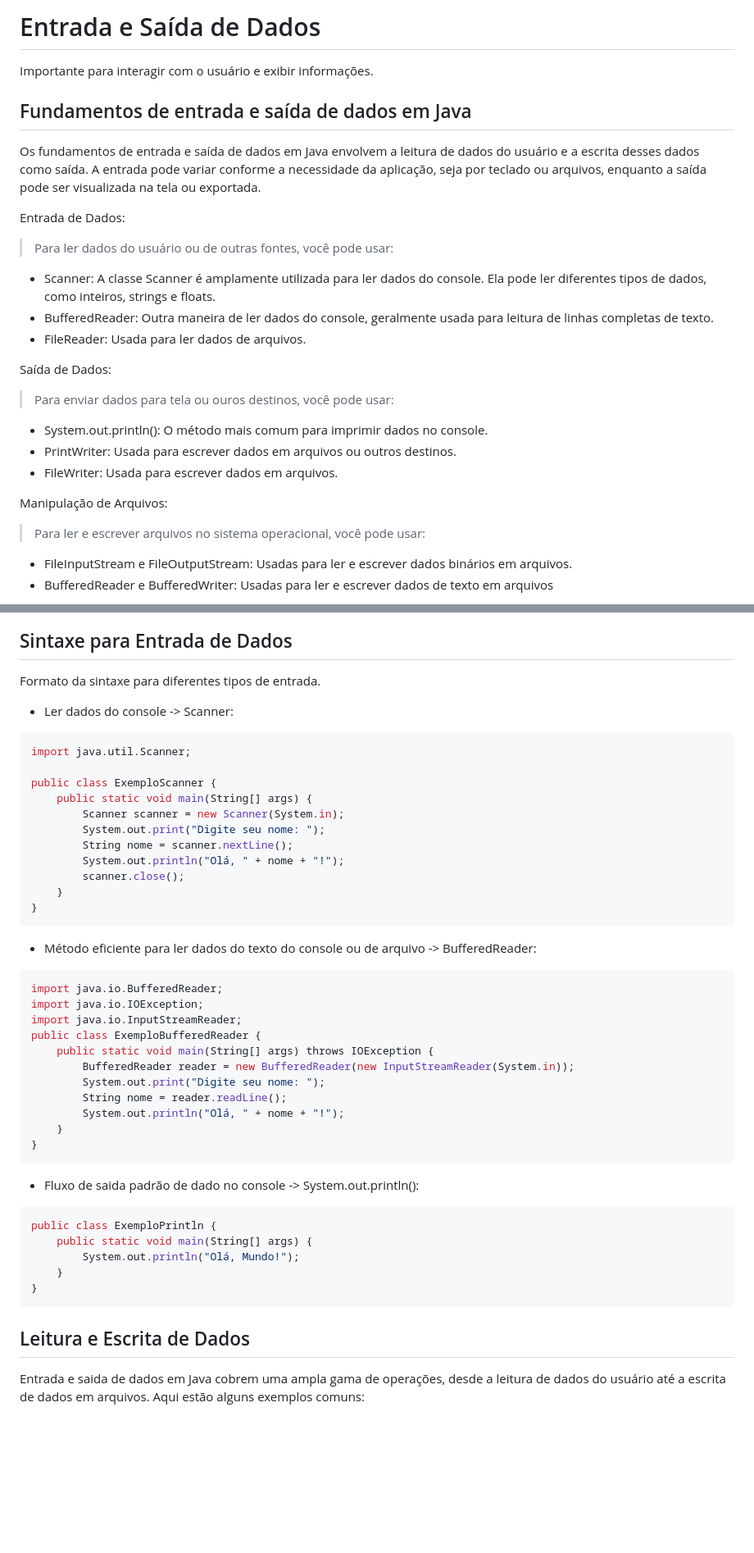
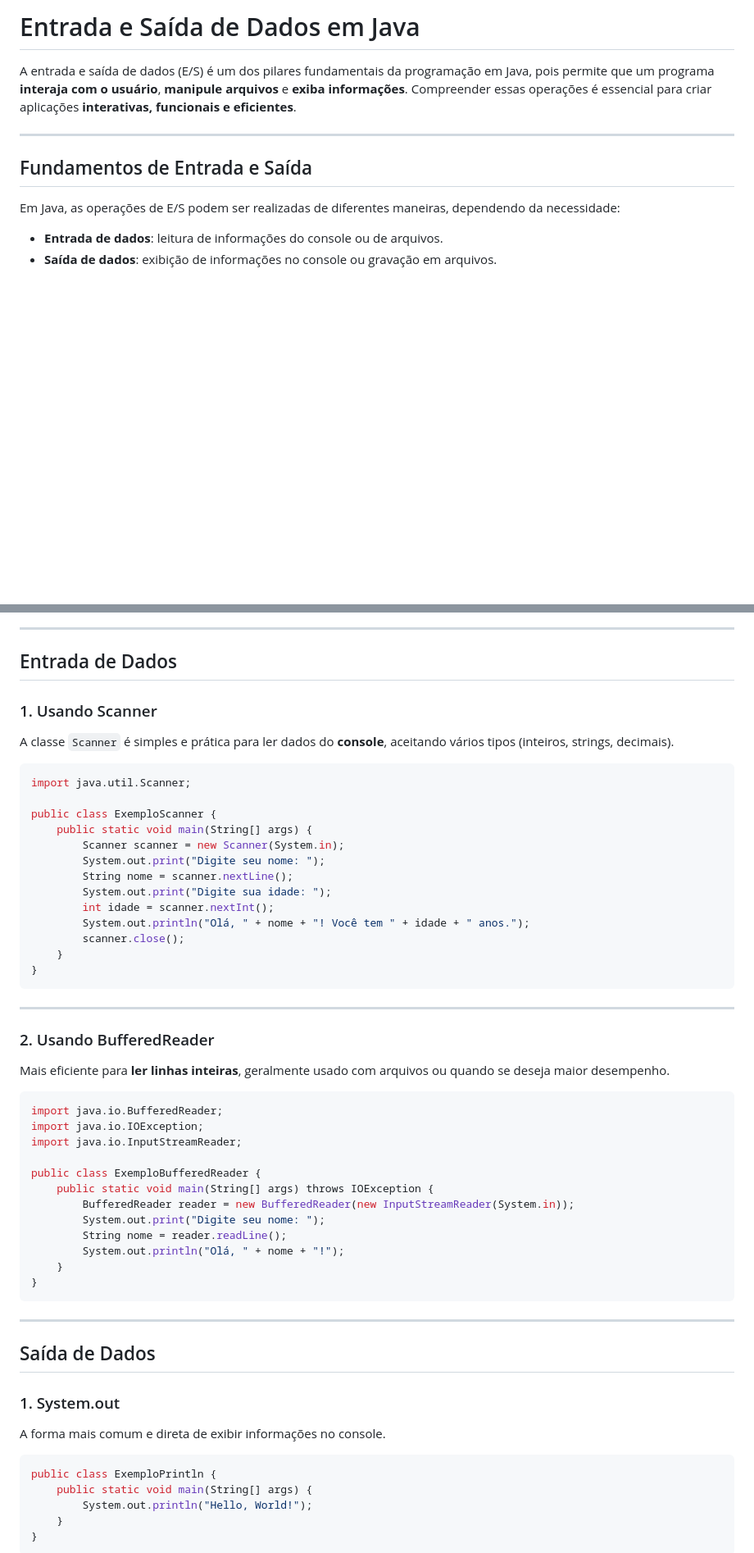
Before and after one commit to feJustino/Caderno-Estudos, a Markdown page: criacao-de-aplicacoes-e-sistemas/entrada-e-saida-de-dados.md, 2 parts joined by grey strips. Shown: that part at 82% size. GitHub-like rendering; blank space fills up the shorter version.

Commit message:
Revise and enhance documentation on data input and output in Java, including detailed explanations, examples, and practical activities for better understanding.

````diff
--- a/criacao-de-aplicacoes-e-sistemas/entrada-e-saida-de-dados.md
+++ b/criacao-de-aplicacoes-e-sistemas/entrada-e-saida-de-dados.md
@@ -1,23 +1,15 @@
-# Entrada e Saída de Dados
-Importante para interagir com o usuário e exibir informações.
-## Fundamentos de entrada e saída de dados em Java
-Os fundamentos de entrada e saída de dados em Java envolvem a leitura de dados do usuário e a escrita desses dados como saída. A entrada pode variar conforme a necessidade da aplicação, seja por teclado ou arquivos, enquanto a saída pode ser visualizada na tela ou exportada.
+# Entrada e Saída de Dados em Java
 
-Entrada de Dados:
-> Para ler dados do usuário ou de outras fontes, você pode usar:
-- Scanner: A classe Scanner é amplamente utilizada para ler dados do console. Ela pode ler diferentes tipos de dados, como inteiros, strings e floats.
-- BufferedReader: Outra maneira de ler dados do console, geralmente usada para leitura de linhas completas de texto.
-- FileReader: Usada para ler dados de arquivos.
+A entrada e saída de dados (E/S) é um dos pilares fundamentais da programação em Java, pois permite que um programa **interaja com o usuário**, **manipule arquivos** e **exiba informações**.
+Compreender essas operações é essencial para criar aplicações **interativas, funcionais e eficientes**.
 
-Saída de Dados:
-> Para enviar dados para tela ou ouros destinos, você pode usar:
-- System.out.println(): O método mais comum para imprimir dados no console.
-- PrintWriter: Usada para escrever dados em arquivos ou outros destinos.
-- FileWriter: Usada para escrever dados em arquivos.
+---
 
-Manipulação de Arquivos:
-> Para ler e escrever arquivos no sistema operacional, você pode usar:
-- FileInputStream e FileOutputStream: Usadas para ler e escrever dados binários em arquivos.
-- BufferedReader e BufferedWriter: Usadas para ler e escrever dados de texto em arquivos
+## Fundamentos de Entrada e Saída
+
+Em Java, as operações de E/S podem ser realizadas de diferentes maneiras, dependendo da necessidade:
+
+* **Entrada de dados**: leitura de informações do console ou de arquivos.
+* **Saída de dados**: exibição de informações no console ou gravação em arquivos.
 
 ```mermaid
@@ -48,8 +26,13 @@ C --> M
 ```
 
-## Sintaxe para Entrada de Dados
-Formato da sintaxe para diferentes tipos de entrada.
-- Ler dados do console -> Scanner:
+---
+
+## Entrada de Dados
+
+### 1. Usando Scanner
+
+A classe `Scanner` é simples e prática para ler dados do **console**, aceitando vários tipos (inteiros, strings, decimais).
+
 ```java
 import java.util.Scanner;
 
@@ -58,17 +41,25 @@ public class ExemploScanner {
         Scanner scanner = new Scanner(System.in);
         System.out.print("Digite seu nome: ");
         String nome = scanner.nextLine();
-        System.out.println("Olá, " + nome + "!");
+        System.out.print("Digite sua idade: ");
+        int idade = scanner.nextInt();
+        System.out.println("Olá, " + nome + "! Você tem " + idade + " anos.");
         scanner.close();
     }
 }
 ```
 
-- Método eficiente para ler dados do texto do console ou de arquivo -> BufferedReader:
+---
+
+### 2. Usando BufferedReader
+
+Mais eficiente para **ler linhas inteiras**, geralmente usado com arquivos ou quando se deseja maior desempenho.
+
 ```java
 import java.io.BufferedReader;
 import java.io.IOException;
 import java.io.InputStreamReader;
+
 public class ExemploBufferedReader {
     public static void main(String[] args) throws IOException {
         BufferedReader reader = new BufferedReader(new InputStreamReader(System.in));
@@ -79,14 +70,19 @@ public class ExemploBufferedReader {
 }
 ```
 
-- Fluxo de saida padrão de dado no console -> System.out.println():
+---
+
+## Saída de Dados
+
+### 1. System.out
+
+A forma mais comum e direta de exibir informações no console.
+
 ```java
 public class ExemploPrintln {
     public static void main(String[] args) {
-        System.out.println("Olá, Mundo!");
+        System.out.println("Hello, World!");
     }
 }
 ```
-## Leitura e Escrita de Dados
-Entrada e saida de dados em Java cobrem uma ampla gama de operações, desde a leitura de dados do usuário até a escrita de dados em arquivos. Aqui estão alguns exemplos comuns:
 
````
Also changed, not shown: other parts of criacao-de-aplicacoes-e-sistemas/entrada-e-saida-de-dados.md (+123 -42 lines).
